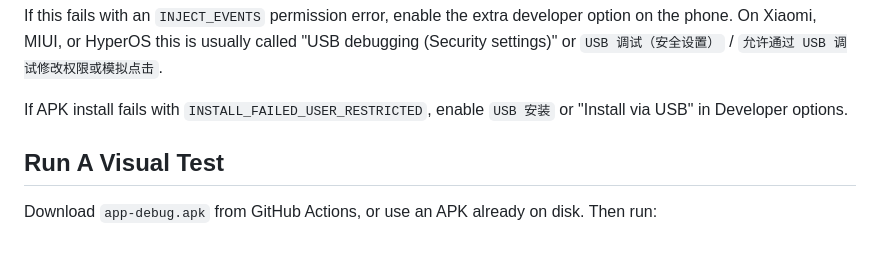
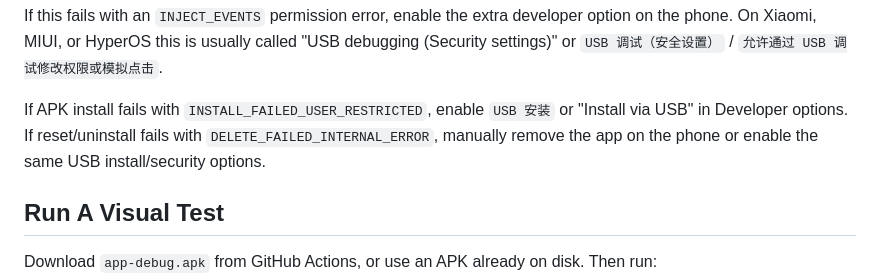
Before and after one commit to litianc/vibepub-android, a Markdown page: docs/android-adb-visual-testing.md, the part around the change. Drawn GitHub-style; blank space fills up the shorter version.

```diff
--- a/docs/android-adb-visual-testing.md
+++ b/docs/android-adb-visual-testing.md
@@ -51,6 +51,8 @@ called "USB debugging (Security settings)" or `USB 调试（安全设置）` /
 
 If APK install fails with `INSTALL_FAILED_USER_RESTRICTED`, enable `USB 安装`
 or "Install via USB" in Developer options.
+If reset/uninstall fails with `DELETE_FAILED_INTERNAL_ERROR`, manually remove
+the app on the phone or enable the same USB install/security options.
 
 ## Run A Visual Test
 
```
Also changed, not shown: docs/android-visual-test-infrastructure.md (+3 -0 lines).
